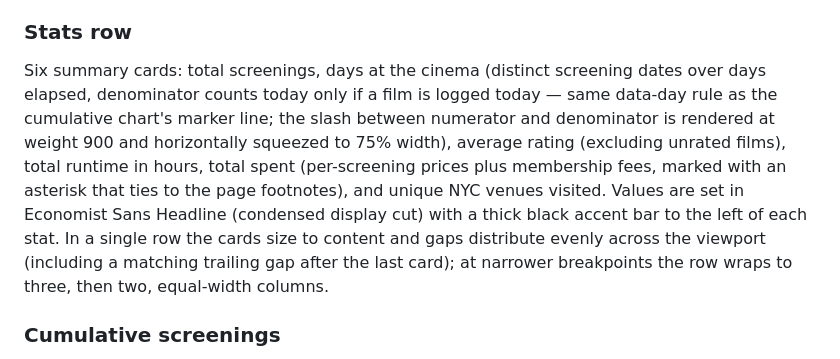
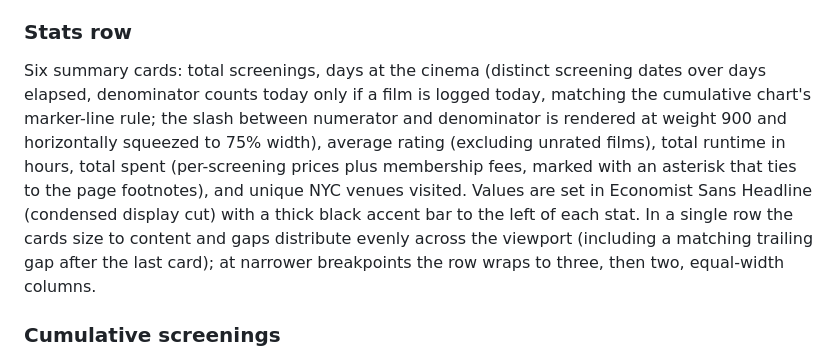
Before and after one commit to jimjianghk/film_dashboard, a Markdown page: README.md, the part around the change. Rendered like a GitHub page.

Commit message:
Drop em dash from stats-row description
Co-Authored-By: Claude Opus 4.7 <noreply@anthropic.com>

```diff
--- a/README.md
+++ b/README.md
@@ -10,7 +10,7 @@ The page loads `data.json`, an object with `films` (array of film objects with d
 
 ### Stats row
 
-Six summary cards: total screenings, days at the cinema (distinct screening dates over days elapsed, denominator counts today only if a film is logged today — same data-day rule as the cumulative chart's marker line; the slash between numerator and denominator is rendered at weight 900 and horizontally squeezed to 75% width), average rating (excluding unrated films), total runtime in hours, total spent (per-screening prices plus membership fees, marked with an asterisk that ties to the page footnotes), and unique NYC venues visited. Values are set in Economist Sans Headline (condensed display cut) with a thick black accent bar to the left of each stat. In a single row the cards size to content and gaps distribute evenly across the viewport (including a matching trailing gap after the last card); at narrower breakpoints the row wraps to three, then two, equal-width columns.
+Six summary cards: total screenings, days at the cinema (distinct screening dates over days elapsed, denominator counts today only if a film is logged today, matching the cumulative chart's marker-line rule; the slash between numerator and denominator is rendered at weight 900 and horizontally squeezed to 75% width), average rating (excluding unrated films), total runtime in hours, total spent (per-screening prices plus membership fees, marked with an asterisk that ties to the page footnotes), and unique NYC venues visited. Values are set in Economist Sans Headline (condensed display cut) with a thick black accent bar to the left of each stat. In a single row the cards size to content and gaps distribute evenly across the viewport (including a matching trailing gap after the last card); at narrower breakpoints the row wraps to three, then two, equal-width columns.
 
 ### Cumulative screenings
 
```
